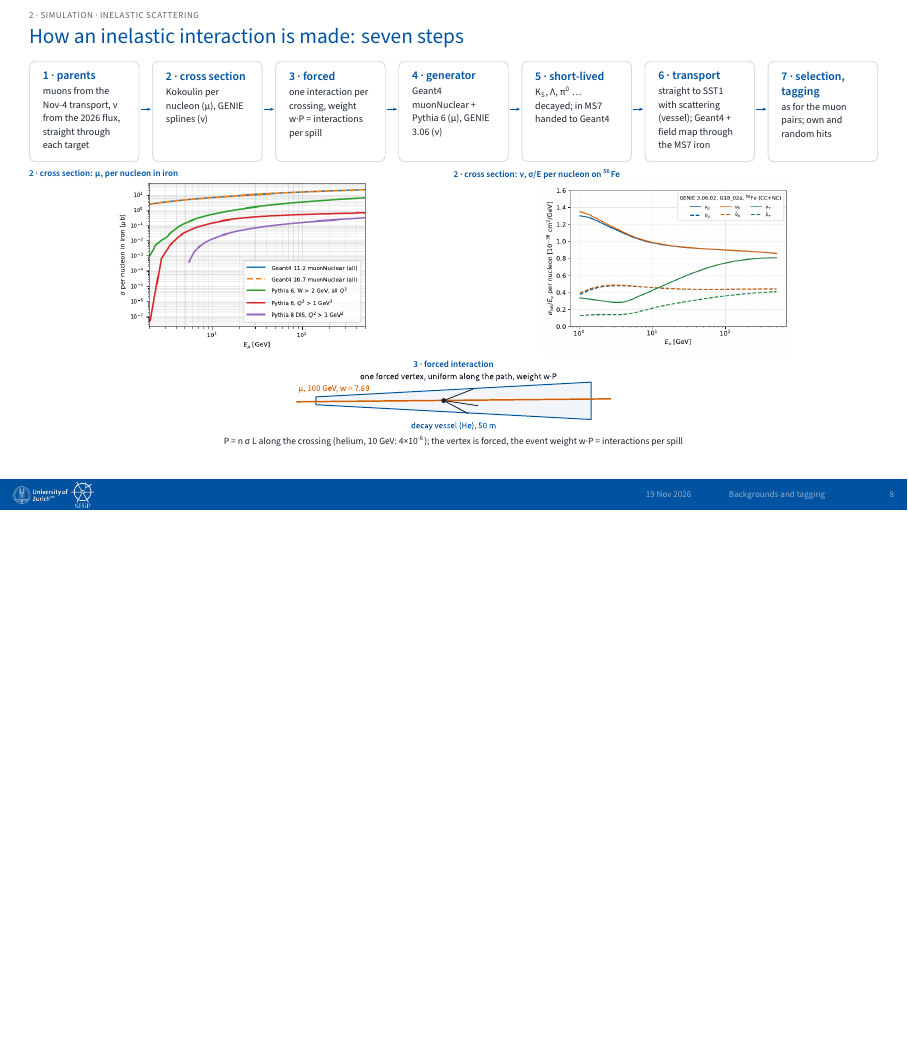
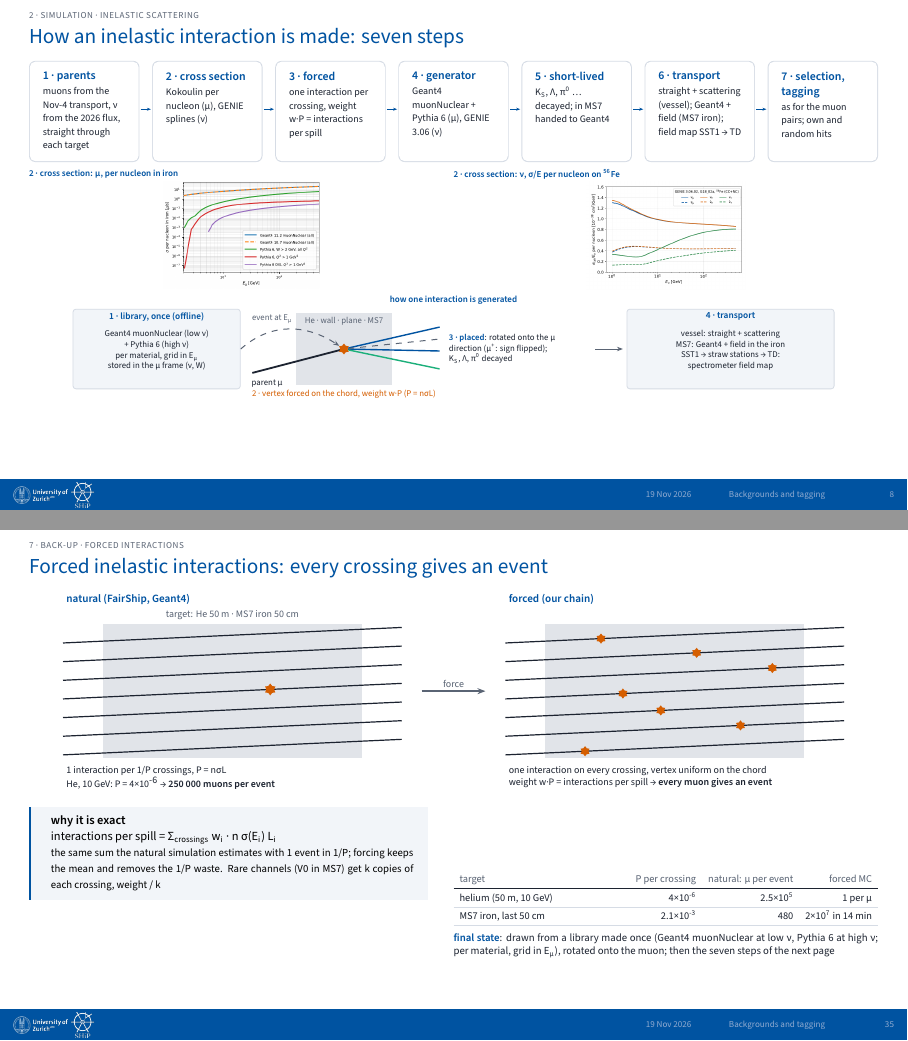
Before and after one commit to Gfrisella/Presentation_Tagging_System, LaTeX slides (main.tex, which reads sections/01_simulation.tex, sections/06_backup.tex): page 8 of 50 before the commit and pages 8 and 35 of 51 after it, the two joined at a grey line, the shorter picture padded with empty space. Compiled offline with XeLaTeX.

Commit message:
Slide 5 2D p-pT (Nov-4), slide 8 generator sketch + field map in step 6, back-up: forced interactions
Co-Authored-By: Claude Opus 5.5 <noreply@anthropic.com>

```diff
--- a/main.tex
+++ b/main.tex
@@ -2,7 +2,7 @@
 %% LuaLaTeX (latexmkrc). Overleaf: Menu -> Compiler -> LuaLaTeX.
 \documentclass[aspectratio=169,10pt]{beamer}
 \usepackage{beamerthemebt}
-\usetikzlibrary{calc}
+\usetikzlibrary{calc,shapes.geometric}
 \input{sketch_design}
 \renewcommand{\btshort}{Backgrounds and tagging}
 \renewcommand{\btdate}{19 Nov 2026}
--- a/sections/01_simulation.tex
+++ b/sections/01_simulation.tex
@@ -52,7 +52,7 @@
 \flowarrow%
 \flowstep{white}{rule}{2.28pt}{3.64pt}{{\fontsize{5.92pt}{7.40pt}\selectfont\textbf{\textcolor{cern}{5 · short-lived}}\par}\vspace{0.91pt}{\fontsize{5.01pt}{6.76pt}\selectfont\textcolor{ink}{K\textsubscript{S}, Λ, π\textsuperscript{0} … decayed; in MS7 handed to Geant4}\par}}%
 \flowarrow%
-\flowstep{white}{rule}{2.28pt}{3.64pt}{{\fontsize{5.92pt}{7.40pt}\selectfont\textbf{\textcolor{cern}{6 · transport}}\par}\vspace{0.91pt}{\fontsize{5.01pt}{6.76pt}\selectfont\textcolor{ink}{straight to SST1 with scattering (vessel); Geant4 + field map through the MS7 iron}\par}}%
+\flowstep{white}{rule}{2.28pt}{3.64pt}{{\fontsize{5.92pt}{7.40pt}\selectfont\textbf{\textcolor{cern}{6 · transport}}\par}\vspace{0.91pt}{\fontsize{5.01pt}{6.76pt}\selectfont\textcolor{ink}{straight + scattering (vessel); Geant4 + field (MS7 iron); field map SST1 → TD}\par}}%
 \flowarrow%
 \flowstep{white}{rule}{2.28pt}{3.64pt}{{\fontsize{5.92pt}{7.40pt}\selectfont\textbf{\textcolor{cern}{7 · selection, tagging}}\par}\vspace{0.91pt}{\fontsize{5.01pt}{6.76pt}\selectfont\textcolor{ink}{as for the muon pairs; own and random hits}\par}}%
 \end{flowrow}
@@ -60,21 +60,41 @@
 \noindent \begin{minipage}[[c]{0.5\linewidth}
 {\fontsize{4.55pt}{6.15pt}\selectfont \textcolor{cern}{\textbf{2 · cross section: μ, per nucleon in iron}}\par}
 \vspace{0.55pt}
-{\centering \includegraphics[height=86.49pt,keepaspectratio]{figs/s07_img1.png}\par}
+{\centering \includegraphics[height=54pt,keepaspectratio]{figs/s07_img1.png}\par}
 \end{minipage}%
 \hfill%
 \begin{minipage}[c]{0.5\linewidth}
 {\fontsize{4.55pt}{6.15pt}\selectfont \textcolor{cern}{\textbf{2 · cross section: ν, σ/E per nucleon on \textsuperscript{56}Fe}}\par}
 \vspace{0.55pt}
-{\centering \includegraphics[height=86.49pt,keepaspectratio]{figs/s07_img2.png}\par}
+{\centering \includegraphics[height=54pt,keepaspectratio]{figs/s07_img2.png}\par}
 \end{minipage}%
 \hfill%
 \vspace{2.46pt}
-{\fontsize{4.55pt}{6.15pt}\selectfont \centering \textcolor{cern}{\textbf{3 · forced interaction}}\par}
-\vspace{0.82pt}
-{\centering \includegraphics[width=1.00\linewidth,height=29.59pt,keepaspectratio]{figs/s07_sk3.pdf}\par}
-\vspace{0.82pt}
-{\fontsize{4.78pt}{6.45pt}\selectfont \centering P = n σ L along the crossing (helium, 10 GeV: 4×10\textsuperscript{-6}); the vertex is forced, the event weight w·P = interactions per spill\par}
+{\fontsize{4.55pt}{6.15pt}\selectfont \centering \textcolor{cern}{\textbf{how one interaction is generated}}\par}
+\vspace{1pt}
+{\centering\begin{tikzpicture}[x=1pt,y=1pt,font=\fontsize{4.4pt}{5.3pt}\selectfont,
+  box/.style={draw=rule,fill=tint,rounded corners=1.5pt,align=center,inner sep=2pt},
+  hd/.style={font=\fontsize{4.7pt}{5.7pt}\selectfont\bfseries,text=cern},
+  arr/.style={-{Stealth[length=3pt]},draw=muted,line width=0.5pt}]
+\node[box,minimum width=84pt,minimum height=40pt] (lib) at (42,20) {};
+\node[hd,anchor=north] at (lib.north) {1 · library, once (offline)};
+\node[align=center,text=ink,anchor=north] at (42,31) {Geant4 muonNuclear (low ν)\\+ Pythia 6 (high ν)\\per material, grid in E\textsubscript{μ}\\stored in the μ frame (ν, W)};
+\fill[grey!30] (112,2) rectangle (160,38);
+\node[text=muted,anchor=north] at (136,37.5) {He · wall · plane · MS7};
+\draw[line width=0.9pt,draw=ink] (90,8) -- (136,20);
+\node[text=ink,anchor=north west] at (88,6) {parent μ};
+\node[star,star points=6,fill=orange,inner sep=1.3pt] (v) at (136,20) {};
+\draw[arr,dashed] (lib.east) .. controls (100,34) and (118,32) .. (v);
+\node[text=muted,anchor=south] at (100,31) {event at E\textsubscript{μ}};
+\node[text=orange,anchor=north,align=center] at (136,1) {2 · vertex forced on the chord, weight w·P (P = nσL)};
+\draw[line width=0.7pt,draw=cern] (v) -- (184,31); \draw[line width=0.7pt,draw=cern] (v) -- (184,19);
+\draw[line width=0.7pt,draw=green] (v) -- (184,10); \draw[line width=0.5pt,draw=muted,dashed] (v) -- (184,25);
+\node[text=ink,anchor=west,align=left] at (187,20) {\textbf{\textcolor{cern}{3 · placed}}: rotated onto the μ\\direction (μ\textsuperscript{+}: sign flipped);\\K\textsubscript{S}, Λ, π\textsuperscript{0} decayed};
+\draw[arr] (262,20) -- (276,20);
+\node[box,minimum width=104pt,minimum height=40pt] (tr) at (330,20) {};
+\node[hd,anchor=north] at (tr.north) {4 · transport};
+\node[align=center,text=ink,anchor=north] at (330,31) {vessel: straight + scattering\\MS7: Geant4 + field in the iron\\SST1 → straw stations → TD:\\spectrometer field map};
+\end{tikzpicture}\par}
 
 \end{btframe}
 
--- a/sections/06_backup.tex
+++ b/sections/06_backup.tex
@@ -9,6 +9,45 @@
 \outlineitem{4}{MS7 K\textsubscript{L} in the vessel}{momentum and species, the parent interaction, which detector sees it, z in MS7}{1.00}
 \outlineitem{5}{Tagging rules}{V0-rule history (the 25 mrad escapes), all rules on every candidate: tagged = OR}{1.00}
 \end{outlinelist}
+\end{btframe}
+
+% ---------------------------------------------------------------- back-up: forced inelastic interactions, the method (24 Nov 2026)
+\begin{btframe}{7 · Back-up · forced interactions}{Forced inelastic interactions: every crossing gives an event}
+{\centering\begin{tikzpicture}[x=1pt,y=0.78pt,font=\fontsize{5pt}{6.2pt}\selectfont,
+  hd/.style={font=\fontsize{5.6pt}{6.8pt}\selectfont\bfseries,text=cern},
+  arr/.style={-{Stealth[length=4pt]},draw=muted,line width=0.7pt}]
+% ---- natural
+\node[hd,anchor=west] at (0,112) {natural (FairShip, Geant4)};
+\fill[grey!30] (20,10) rectangle (150,96);
+\node[text=muted,anchor=south] at (85,97) {target: He 50 m · MS7 iron 50 cm};
+\foreach \y/\s in {18/0, 30/0, 42/0, 54/1, 66/0, 78/0, 90/0} {\draw[line width=0.6pt,draw=ink] (0,\y-6) -- (170,\y+4);}
+\node[star,star points=6,fill=orange,inner sep=1.4pt] at (104,54.1) {};
+\node[text=ink,align=left,anchor=north west] at (0,7) {1 interaction per 1/P crossings, P = nσL\\He, 10 GeV: P = 4×10\textsuperscript{-6} → \textbf{250 000 muons per event}};
+% ---- arrow
+\draw[arr] (180,53) -- (212,53) node[midway,above,text=muted] {force};
+% ---- forced
+\node[hd,anchor=west] at (222,112) {forced (our chain)};
+\fill[grey!30] (242,10) rectangle (372,96);
+\foreach \y/\x in {18/262, 30/340, 42/300, 54/281, 66/356, 78/318, 90/270} {\draw[line width=0.6pt,draw=ink] (222,\y-6) -- (392,\y+4);
+  \node[star,star points=6,fill=orange,inner sep=1.2pt] at (\x,{\y-6+10*(\x-222)/170}) {};}
+\node[text=ink,align=left,anchor=north west] at (222,7) {one interaction on every crossing, vertex uniform on the chord\\weight w·P = interactions per spill → \textbf{every muon gives an event}};
+\end{tikzpicture}\par}
+\vspace{6pt}
+\noindent\begin{minipage}[t]{0.47\linewidth}
+\begin{mathbox}[cern]{6.23pt}
+\textbf{why it is exact}\newline{}interactions per spill = Σ\textsubscript{crossings} w\textsubscript{i} · n σ(E\textsubscript{i}) L\textsubscript{i}\newline{}{\fontsize{5.4pt}{6.8pt}\selectfont the same sum the natural simulation estimates with 1 event in 1/P; forcing keeps the mean and removes the 1/P waste. Rare channels (V0 in MS7) get k copies of each crossing, weight / k}
+\end{mathbox}
+\end{minipage}\hfill
+\begin{minipage}[t]{0.5\linewidth}
+{\fontsize{5.2pt}{6.6pt}\selectfont\setlength{\tabcolsep}{3pt}\renewcommand{\arraystretch}{1.35}
+\begin{tabularx}{\linewidth}{>{\raggedright\arraybackslash}Xrrr}
+\textcolor{muted}{target} & \textcolor{muted}{P per crossing} & \textcolor{muted}{natural: μ per event} & \textcolor{muted}{forced MC} \\\headrule
+helium (50 m, 10 GeV) & 4×10\textsuperscript{-6} & 2.5×10\textsuperscript{5} & 1 per μ \\\rowrule
+MS7 iron, last 50 cm & 2.1×10\textsuperscript{-3} & 480 & 2×10\textsuperscript{7} in 14 min \\\rowrule
+\end{tabularx}\par}
+\vspace{3pt}
+{\fontsize{5.4pt}{6.8pt}\selectfont \textbf{\textcolor{cern}{final state}}: drawn from a library made once (Geant4 muonNuclear at low ν, Pythia 6 at high ν; per material, grid in E\textsubscript{μ}), rotated onto the muon; then the seven steps of the next page\par}
+\end{minipage}
 \end{btframe}
 
 % ---------------------------------------------------------------- slide 38: Inelastic interactions in detail: the seven steps per target
```
Also changed, not shown: sections/00_introduction.tex (+1 -1 lines), README.md, figs/s04_nov4_p_pt.png (added), main.pdf.
